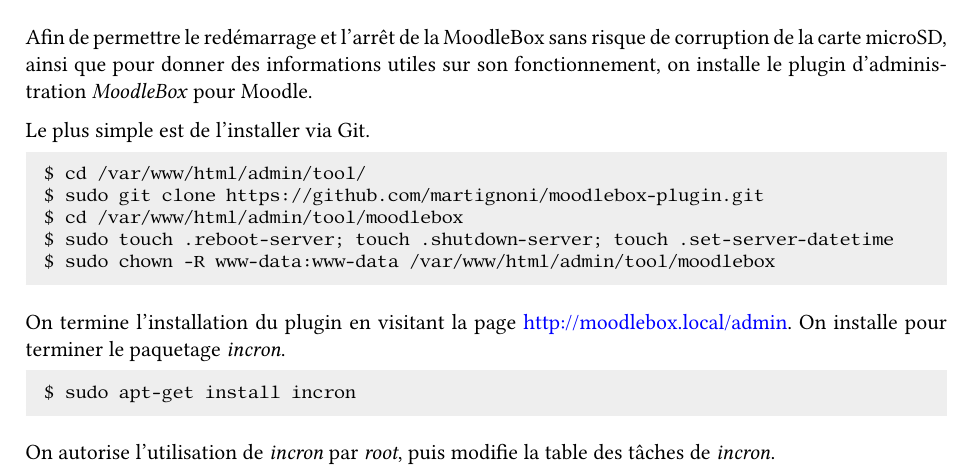
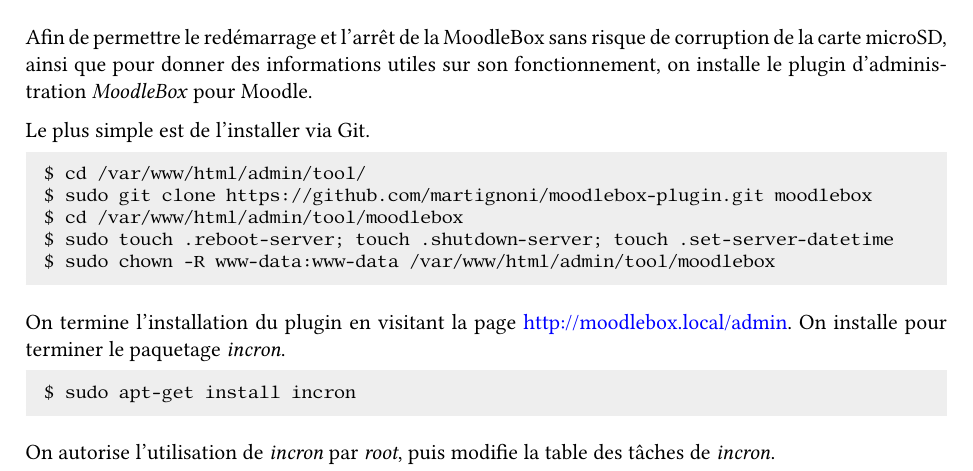
Before and after one commit to moodlebox/moodlebox, a LaTeX document (doc/Moodlebox.tex): part of page 13 of 18, cut so that both start at the same text. The pictures show the PDF file doc/Moodlebox.pdf that the author committed with the source.

Commit message:
Fixed wrong directory name

```diff
--- a/doc/Moodlebox.tex
+++ b/doc/Moodlebox.tex
@@ -620,7 +620,7 @@
 
 \begin{lstlisting}[language=bash]
 $ cd /var/www/html/admin/tool/
-$ sudo git clone https://github.com/martignoni/moodlebox-plugin.git
+$ sudo git clone https://github.com/martignoni/moodlebox-plugin.git moodlebox
 $ cd /var/www/html/admin/tool/moodlebox
 $ sudo touch .reboot-server; touch .shutdown-server; touch .set-server-datetime
 $ sudo chown -R www-data:www-data /var/www/html/admin/tool/moodlebox
```
Also changed, not shown: doc/Moodlebox.pdf, 1 other file.
